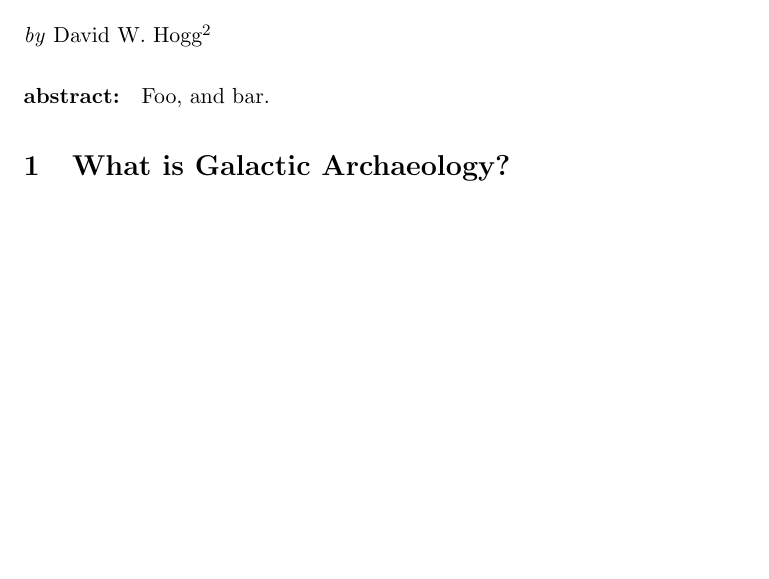
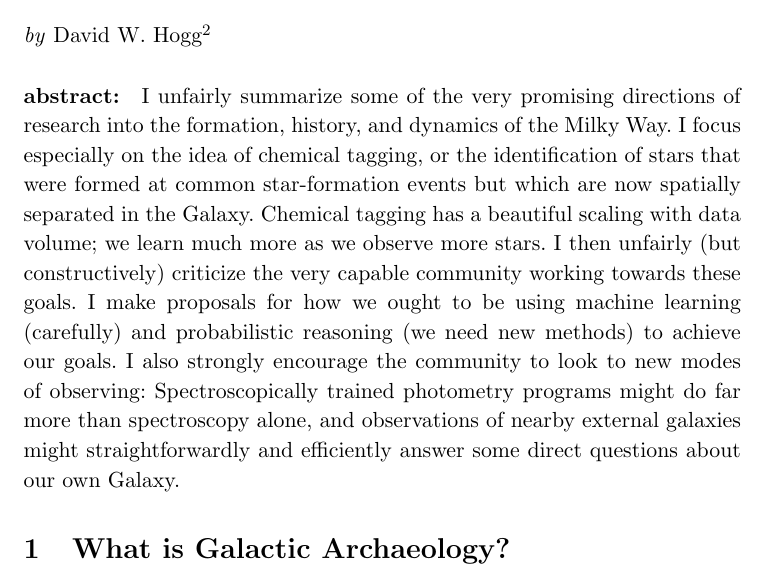
Before and after one commit to davidwhogg/Ken75, a LaTeX document (paper/ken75.tex): part of page 1 of 6 before the commit and part of page 1 of 7 after it, cut so that both start at the same text, the shorter picture padded with empty space. Compiled offline with pdfLaTeX.

Commit message:
abstract

```diff
--- a/paper/ken75.tex
+++ b/paper/ken75.tex
@@ -48,7 +48,21 @@
   (MPIA), and Hans-Walter Rix (MPIA) for valuable comments.}
 
 \paragraph{abstract:}
-Foo, and bar.
+I unfairly summarize some of the very promising directions of research
+into the formation, history, and dynamics of the Milky Way. I focus
+especially on the idea of chemical tagging, or the identification of
+stars that were formed at common star-formation events but which are
+now spatially separated in the Galaxy. Chemical tagging has a
+beautiful scaling with data volume; we learn much more as we observe
+more stars. I then unfairly (but constructively) criticize the very
+capable community working towards these goals. I make proposals for
+how we ought to be using machine learning (carefully) and
+probabilistic reasoning (we need new methods) to achieve our goals.  I
+also strongly encourage the community to look to new modes of
+observing: Spectroscopically trained photometry programs might do far
+more than spectroscopy alone, and observations of nearby external
+galaxies might straightforwardly and efficiently answer some direct
+questions about our own Galaxy.
 
 \section{What is Galactic Archaeology?}
 
```
Also changed, not shown: paper/ken75.tex (2 more changed lines).
